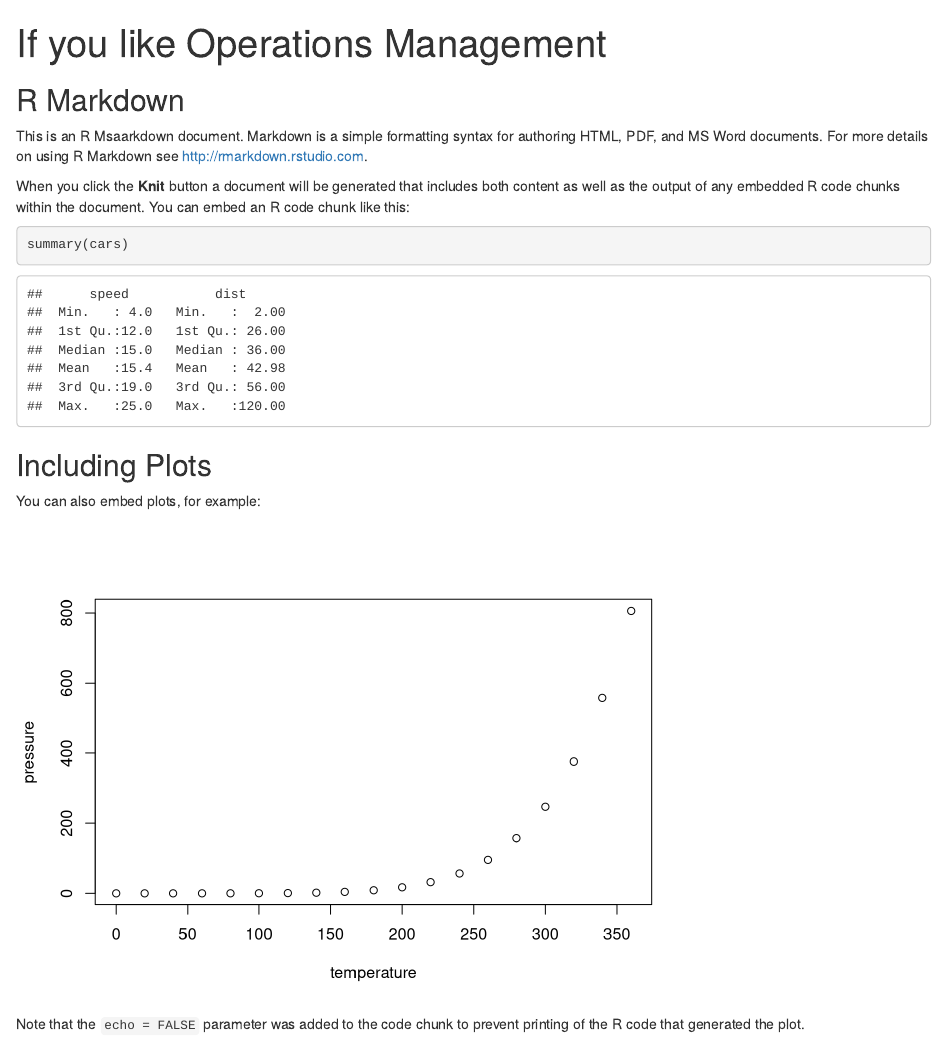
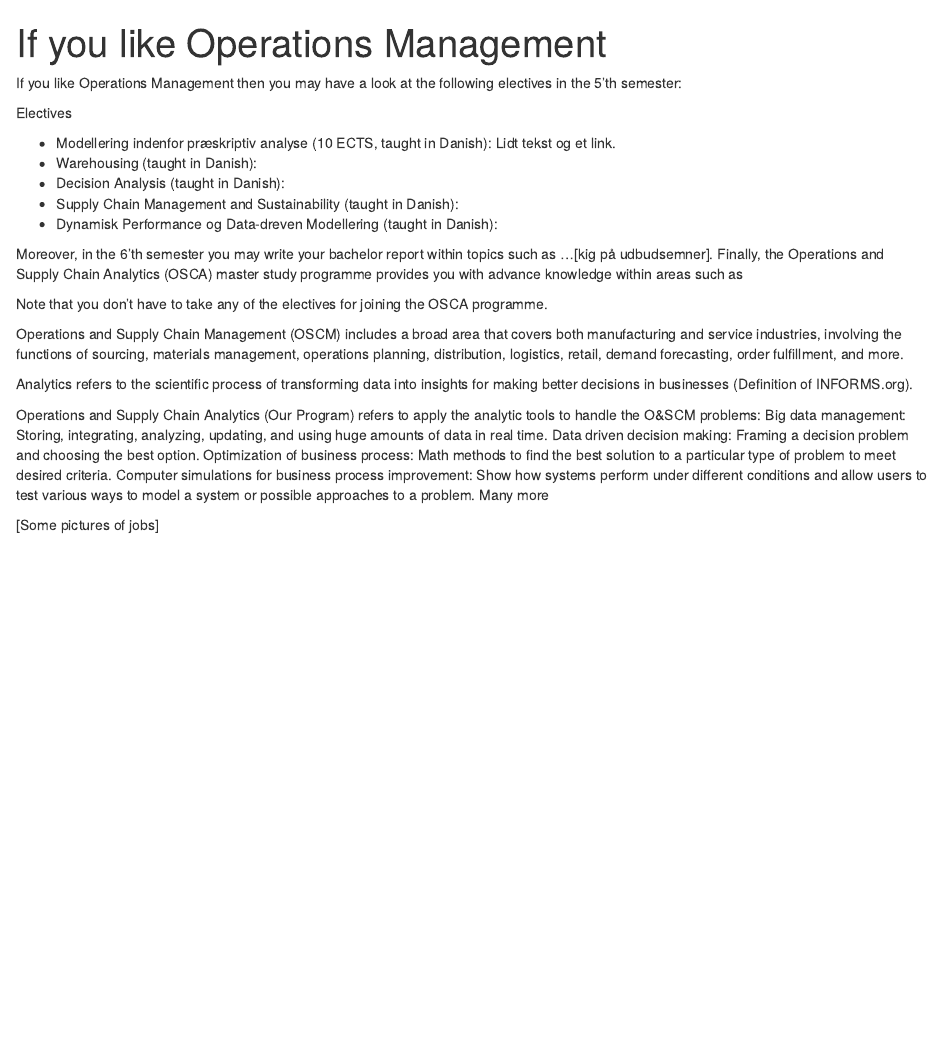
Before and after one commit to bss-osca/osca, an R Markdown document (om.Rmd): the page in a window 1100 px wide, from its top. Rendered offline with R 4.5, knitr and Pandoc, with nearby package versions.

Commit message:
Commit from main

````diff
--- a/.github/workflows/build_html.yaml
+++ b/.github/workflows/build_html.yaml
@@ -14,7 +14,7 @@ jobs:
   build:
     runs-on: macOS-latest
     env:
-      GITHUB_PAT: ${{ secrets.osca }}
+      GITHUB_PAT: ${{ secrets.GITHUB_TOKEN }}
     steps:
       - name: Checkout repo
         uses: actions/checkout@v2
@@ -22,9 +22,9 @@ jobs:
       - name: Setup R
         uses: r-lib/actions/setup-r@v1
 
-      - name: Install pandoc
-        run: |
-          brew install pandoc
+      # - name: Install pandoc
+      #   run: |
+      #     brew install pandoc
 
       - name: Cache Renv packages
         uses: actions/cache@v2
--- a/om.Rmd
+++ b/om.Rmd
@@ -1,28 +1,44 @@
 ---
 title: "If you like Operations Management"
 output: html_document
+editor_options:
+  chunk_output_type: console
 ---
 
 ```{r setup, include=FALSE}
 knitr::opts_chunk$set(echo = TRUE)
 ```
 
-## R Markdown
+If you like Operations Management then you may have a look at the following electives in the 5'th semester:
 
-This is an R Msaarkdown document. Markdown is a simple formatting syntax for authoring HTML, PDF, and MS Word documents. For more details on using R Markdown see <http://rmarkdown.rstudio.com>.
+Electives
 
-When you click the **Knit** button a document will be generated that includes both content as well as the output of any embedded R code chunks within the document. You can embed an R code chunk like this:
+  * Modellering indenfor præskriptiv analyse (10 ECTS, taught in Danish): Lidt tekst og et link.
+  * Warehousing (taught in Danish):
+  * Decision Analysis (taught in Danish):
+  * Supply Chain Management and Sustainability (taught in Danish):
+  * Dynamisk Performance og Data-dreven Modellering (taught in Danish):
 
-```{r cars}
-summary(cars)
-```
+Moreover, in the 6'th semester you may write your bachelor report within topics such as ...[kig på udbudsemner]. Finally, the Operations and Supply Chain Analytics (OSCA) master study programme provides you with advance knowledge within areas such as
 
-## Including Plots
+Note that you don't have to take any of the electives for joining the OSCA programme.
 
-You can also embed plots, for example:
+Operations and Supply Chain Management (OSCM) includes a broad area that covers both manufacturing and service industries, involving the functions of
+sourcing, materials management, operations planning, distribution, logistics, retail, demand forecasting,
+order fulfillment, and more.
 
-```{r pressure, echo=FALSE}
-plot(pressure)
-```
 
-Note that the `echo = FALSE` parameter was added to the code chunk to prevent printing of the R code that generated the plot.
+Analytics refers to the scientific process of transforming data into insights for making better decisions in businesses (Definition of INFORMS.org).
+
+Operations and Supply Chain Analytics (Our Program) refers to apply the analytic tools to handle the O&SCM problems:
+Big data management:
+Storing, integrating, analyzing, updating, and using huge amounts of data in real time.
+Data driven decision making:
+Framing a decision problem and choosing the best option.
+Optimization of business process:
+Math methods to find the best solution to a particular type of problem to meet desired criteria.
+Computer simulations for business process improvement:
+Show how systems perform under different conditions and allow users to test various ways to model a system or possible approaches to a problem.
+Many more
+
+[Some pictures of jobs]
````
Also changed, not shown: 2 other files.
